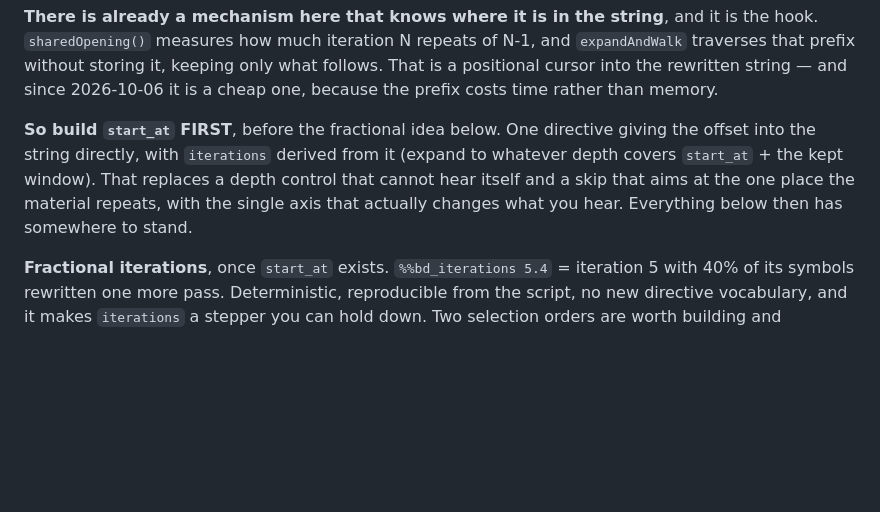
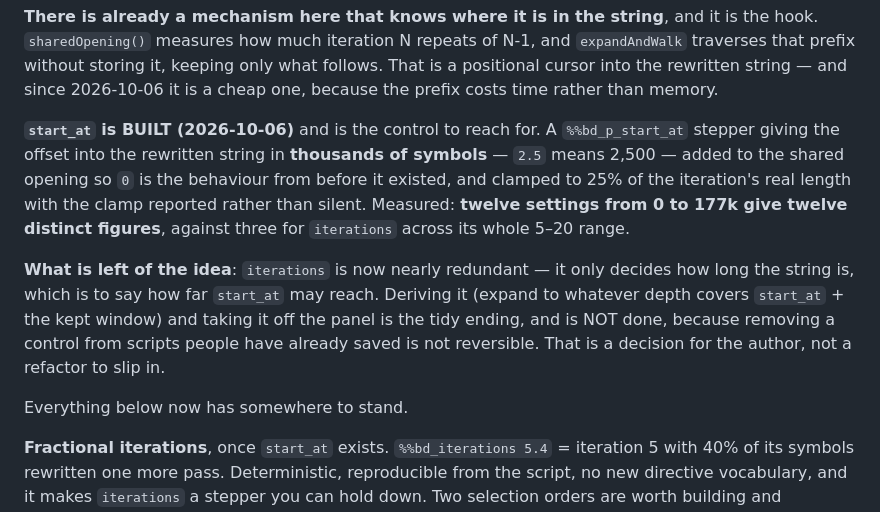
Before and after one commit to wrcstewart/ButterflyDreaming-Standalone-Fractal, a Markdown page: AGENTS.md, the part around the change. GitHub-like rendering; blank space fills up the shorter version.

Commit message:
AGENTS: start_at is built; what is left is retiring `iterations`
This file asked for start_at first. It exists now - %%bd_p_start_at, in
thousands of symbols, added to the shared opening, clamped to 25% of the
iteration's length with the clamp reported. Twelve settings, twelve distinct
figures, against three for `iterations` across its whole range.

What remains of the idea is the tidy ending: `iterations` only decides how far
start_at may reach now, so it could be derived and leave the panel. Not done,
and flagged as the author's decision rather than a refactor to slip in, because
removing a control from saved scripts is not reversible.

Co-Authored-By: Claude Opus 5 (1M context) <noreply@anthropic.com>

```diff
--- a/AGENTS.md
+++ b/AGENTS.md
@@ -304,12 +304,22 @@ and `expandAndWalk` traverses that prefix without storing it, keeping only what
 follows. That is a positional cursor into the rewritten string — and since
 2026-10-06 it is a cheap one, because the prefix costs time rather than memory.
 
-**So build `start_at` FIRST**, before the fractional idea below. One directive
-giving the offset into the string directly, with `iterations` derived from it
-(expand to whatever depth covers `start_at` + the kept window). That replaces a
-depth control that cannot hear itself and a skip that aims at the one place the
-material repeats, with the single axis that actually changes what you hear.
-Everything below then has somewhere to stand.
+**`start_at` is BUILT (2026-10-06)** and is the control to reach for. A
+`%%bd_p_start_at` stepper giving the offset into the rewritten string in
+**thousands of symbols** — `2.5` means 2,500 — added to the shared opening so
+`0` is the behaviour from before it existed, and clamped to 25% of the
+iteration's real length with the clamp reported rather than silent. Measured:
+**twelve settings from 0 to 177k give twelve distinct figures**, against three
+for `iterations` across its whole 5–20 range.
+
+**What is left of the idea**: `iterations` is now nearly redundant — it only
+decides how long the string is, which is to say how far `start_at` may reach.
+Deriving it (expand to whatever depth covers `start_at` + the kept window) and
+taking it off the panel is the tidy ending, and is NOT done, because removing a
+control from scripts people have already saved is not reversible. That is a
+decision for the author, not a refactor to slip in.
+
+Everything below now has somewhere to stand.
 
 **Fractional iterations**, once `start_at` exists.
 `%%bd_iterations 5.4` = iteration 5 with 40% of its
```
